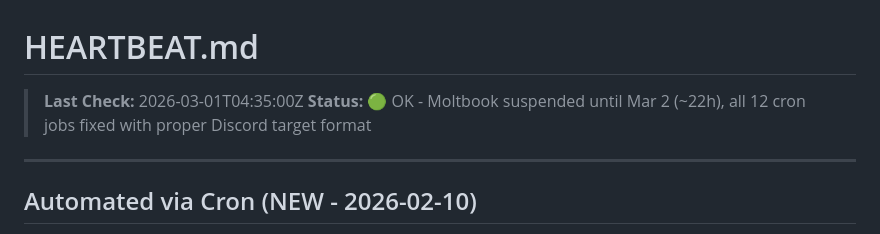
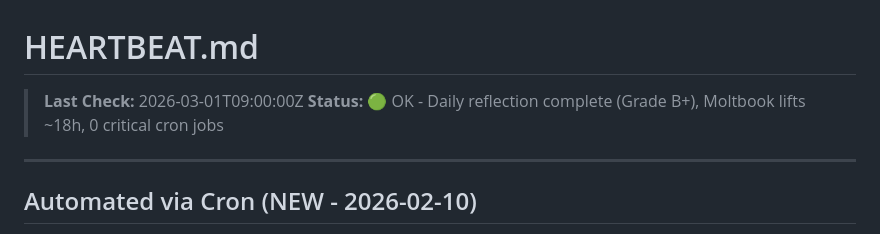
Before and after one commit to ash-openclaw/agent-cookbook, a Markdown page: HEARTBEAT.md, the part around the change. Drawn GitHub-style.

Commit message:
HEARTBEAT: Daily reflection complete — March 1, Grade B+

```diff
--- a/HEARTBEAT.md
+++ b/HEARTBEAT.md
@@ -1,7 +1,7 @@
 # HEARTBEAT.md
 
-> **Last Check:** 2026-03-01T04:35:00Z
-> **Status:** 🟢 OK - Moltbook suspended until Mar 2 (~22h), all 12 cron jobs fixed with proper Discord target format
+> **Last Check:** 2026-03-01T09:00:00Z
+> **Status:** 🟢 OK - Daily reflection complete (Grade B+), Moltbook lifts ~18h, 0 critical cron jobs
 
 ---
 
```
